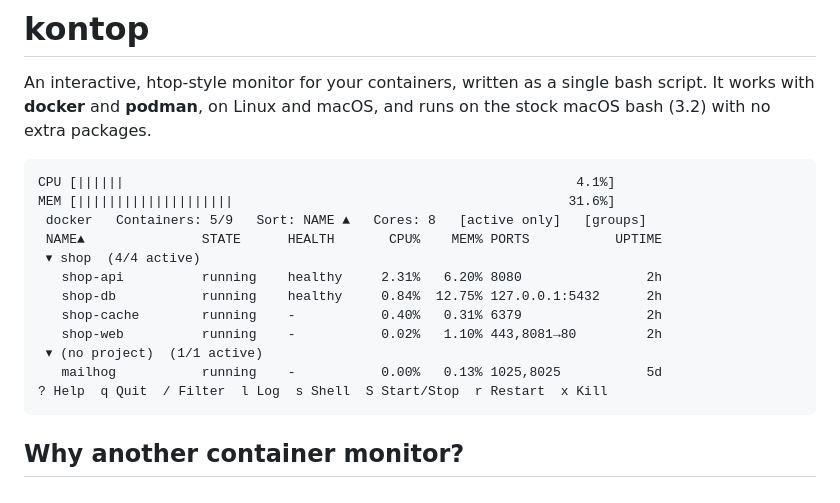
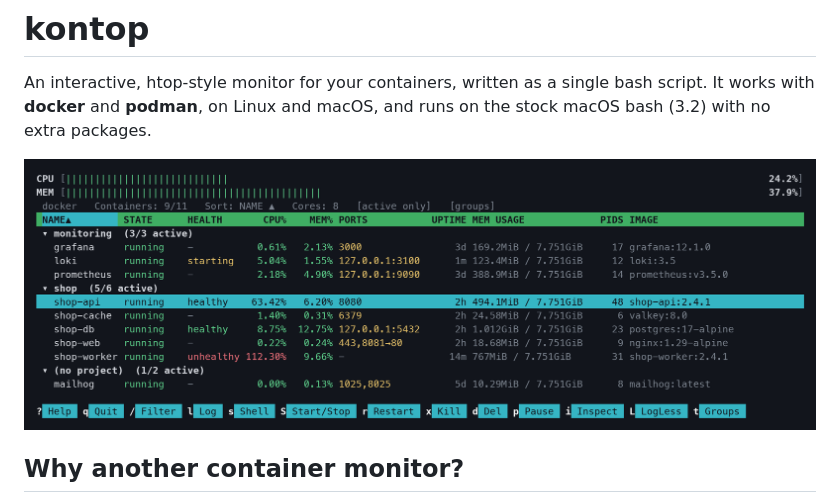
Before and after one commit to peppepace/kontop, a Markdown page: README.md, the part around the change. GitHub-like rendering; pictures changed too: docs/screenshot.png (added).

Commit message:
Add a screenshot to the README
The image is the actual output of kontop, rendered from a run against
demo containers, and replaces the hand-written text mock-up.

Co-Authored-By: Claude Fable 5.2 <noreply@anthropic.com>

````diff
--- a/README.md
+++ b/README.md
@@ -4,20 +4,7 @@ An interactive, htop-style monitor for your containers, written as a single
 bash script. It works with **docker** and **podman**, on Linux and macOS, and
 runs on the stock macOS bash (3.2) with no extra packages.
 
-```
-CPU [||||||                                                          4.1%]
-MEM [||||||||||||||||||||                                           31.6%]
- docker   Containers: 5/9   Sort: NAME ▲   Cores: 8   [active only]   [groups]
- NAME▲               STATE      HEALTH       CPU%    MEM% PORTS           UPTIME
- ▾ shop  (4/4 active)
-   shop-api          running    healthy     2.31%   6.20% 8080                2h
-   shop-db           running    healthy     0.84%  12.75% 127.0.0.1:5432      2h
-   shop-cache        running    -           0.40%   0.31% 6379                2h
-   shop-web          running    -           0.02%   1.10% 443,8081→80         2h
- ▾ (no project)  (1/1 active)
-   mailhog           running    -           0.00%   0.13% 1025,8025           5d
-? Help  q Quit  / Filter  l Log  s Shell  S Start/Stop  r Restart  x Kill
-```
+![kontop showing containers grouped by compose project](docs/screenshot.png)
 
 ## Why another container monitor?
 
````
